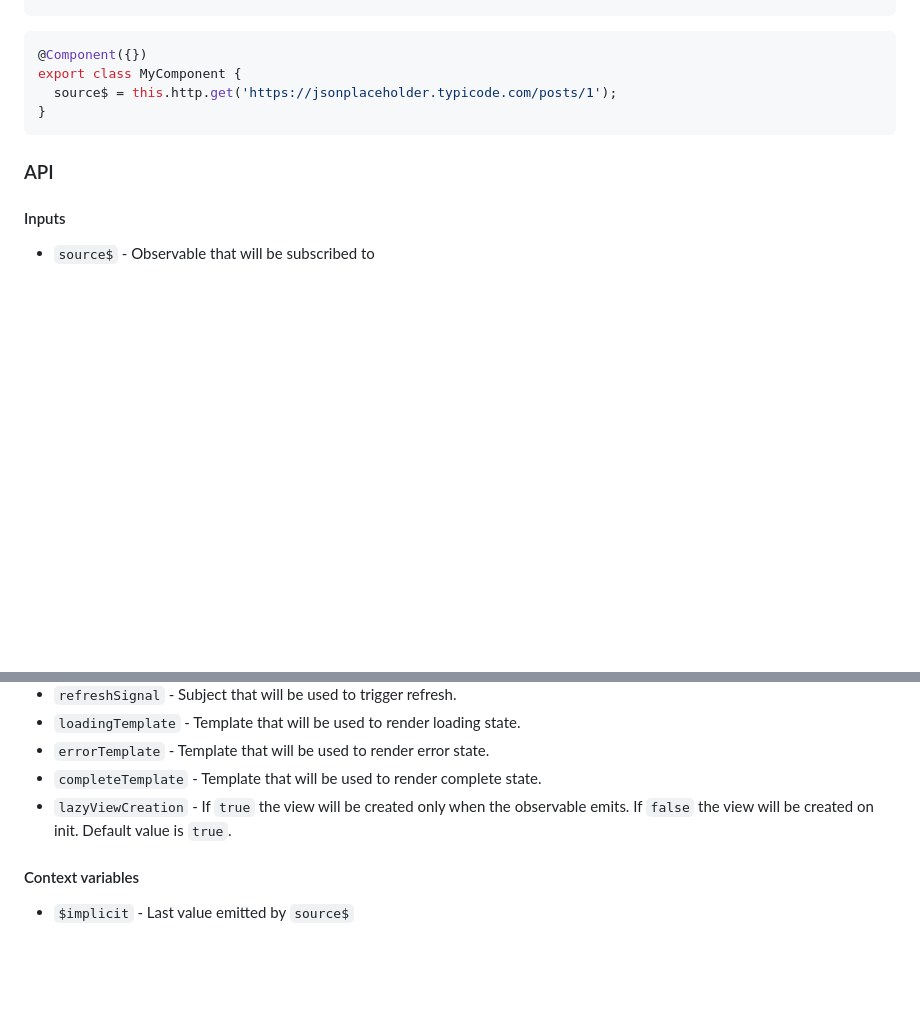
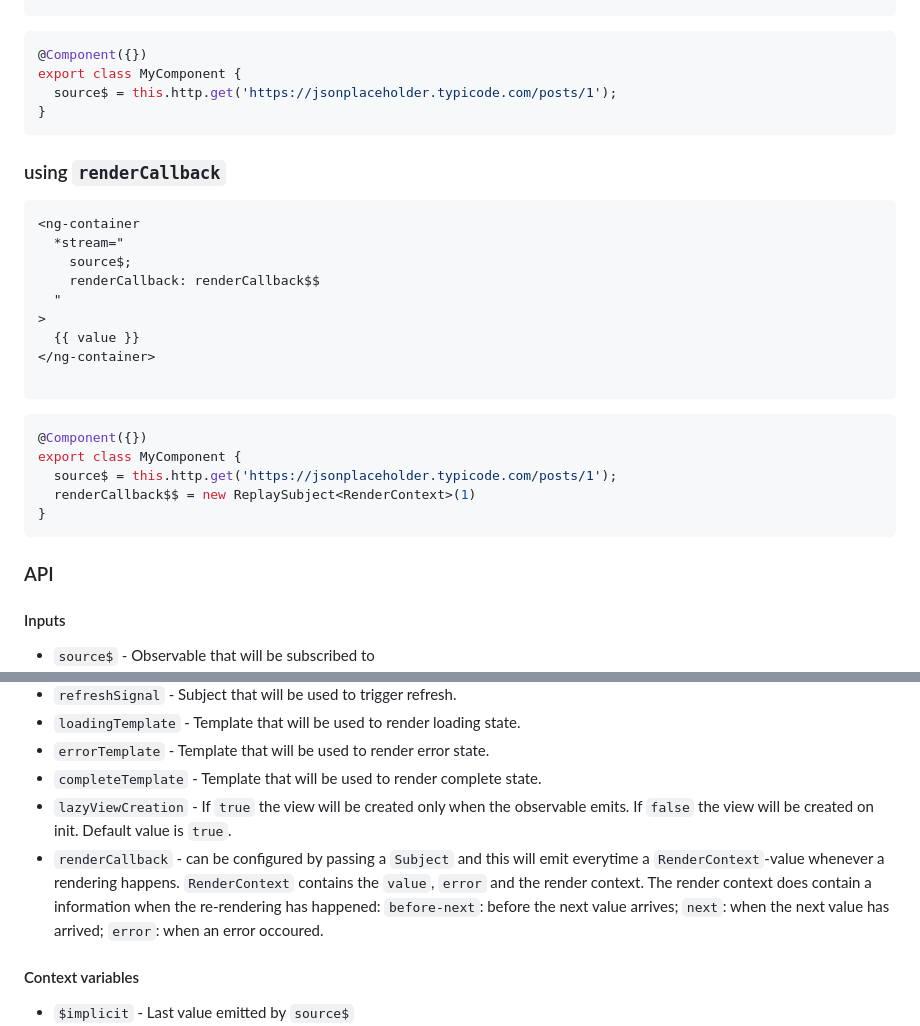
Before and after one commit to mikelgo/angular-kit, a Markdown page: libs/stream/README.md, 2 parts joined by grey strips. GitHub-like rendering; blank space fills up the shorter version.

Commit message:
docs(stream): add info about renderCallback

````diff
--- a/libs/stream/README.md
+++ b/libs/stream/README.md
@@ -76,6 +76,28 @@ export class MyComponent {
 }
 ```
 
+### using `renderCallback`
+
+```html
+<ng-container
+  *stream="
+    source$;
+    renderCallback: renderCallback$$
+  "
+>
+  {{ value }}
+</ng-container>
+
+```
+
+```typescript
+@Component({})
+export class MyComponent {
+  source$ = this.http.get('https://jsonplaceholder.typicode.com/posts/1');
+  renderCallback$$ = new ReplaySubject<RenderContext>(1)
+}
+```
+
 ### API
 
 #### Inputs
@@ -87,6 +109,7 @@ export class MyComponent {
 - `errorTemplate` - Template that will be used to render error state.
 - `completeTemplate` - Template that will be used to render complete state.
 - `lazyViewCreation` - If `true` the view will be created only when the observable emits. If `false` the view will be created on init. Default value is `true`.
+- `renderCallback` - can be configured by passing a `Subject` and this will emit everytime a `RenderContext`-value whenever a rendering happens. `RenderContext` contains the `value`, `error` and the render context. The render context does contain a information when the re-rendering has happened: `before-next`: before the next value arrives; `next`: when the next value has arrived; `error`: when an error occoured.
 
 #### Context variables
 
````
